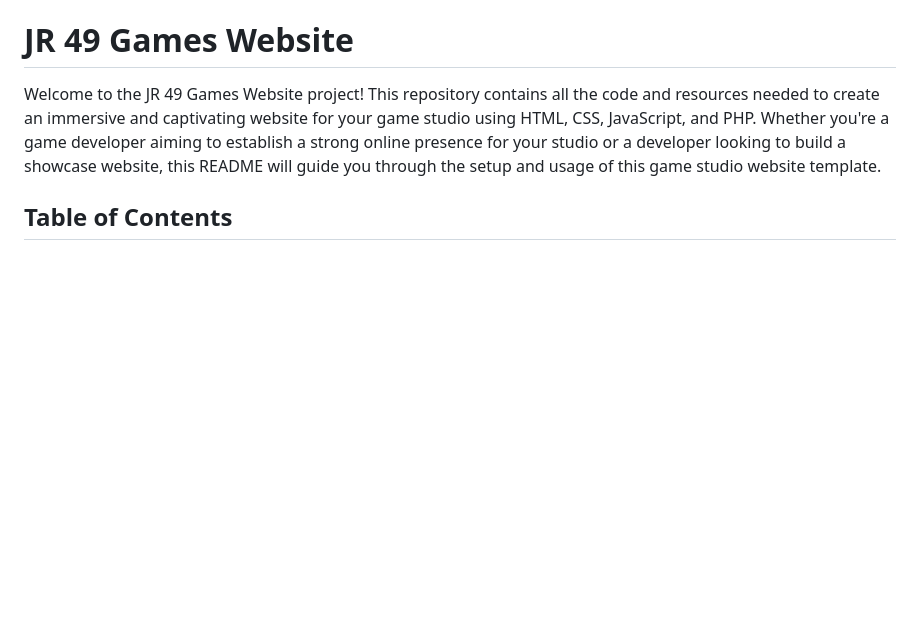
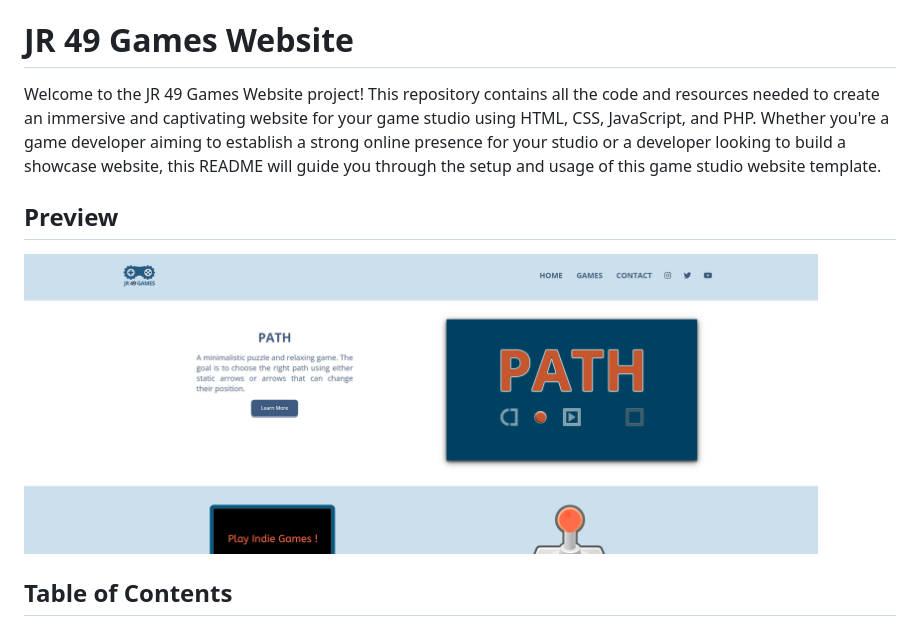
Before and after one commit to sergiodosreis/jr49games, a Markdown page: README.md, the part around the change. GitHub-like rendering; blank space fills up the shorter version.

Commit message:
feat: update Readme

```diff
--- a/README.md
+++ b/README.md
@@ -1,6 +1,10 @@
 # JR 49 Games Website
 
 Welcome to the JR 49 Games Website project! This repository contains all the code and resources needed to create an immersive and captivating website for your game studio using HTML, CSS, JavaScript, and PHP. Whether you're a game developer aiming to establish a strong online presence for your studio or a developer looking to build a showcase website, this README will guide you through the setup and usage of this game studio website template.
+
+## Preview
+
+<img src="https://github.com/sergiodosreis/jr49games/blob/main/preview.PNG" height="300">
 
 ## Table of Contents
 
```
